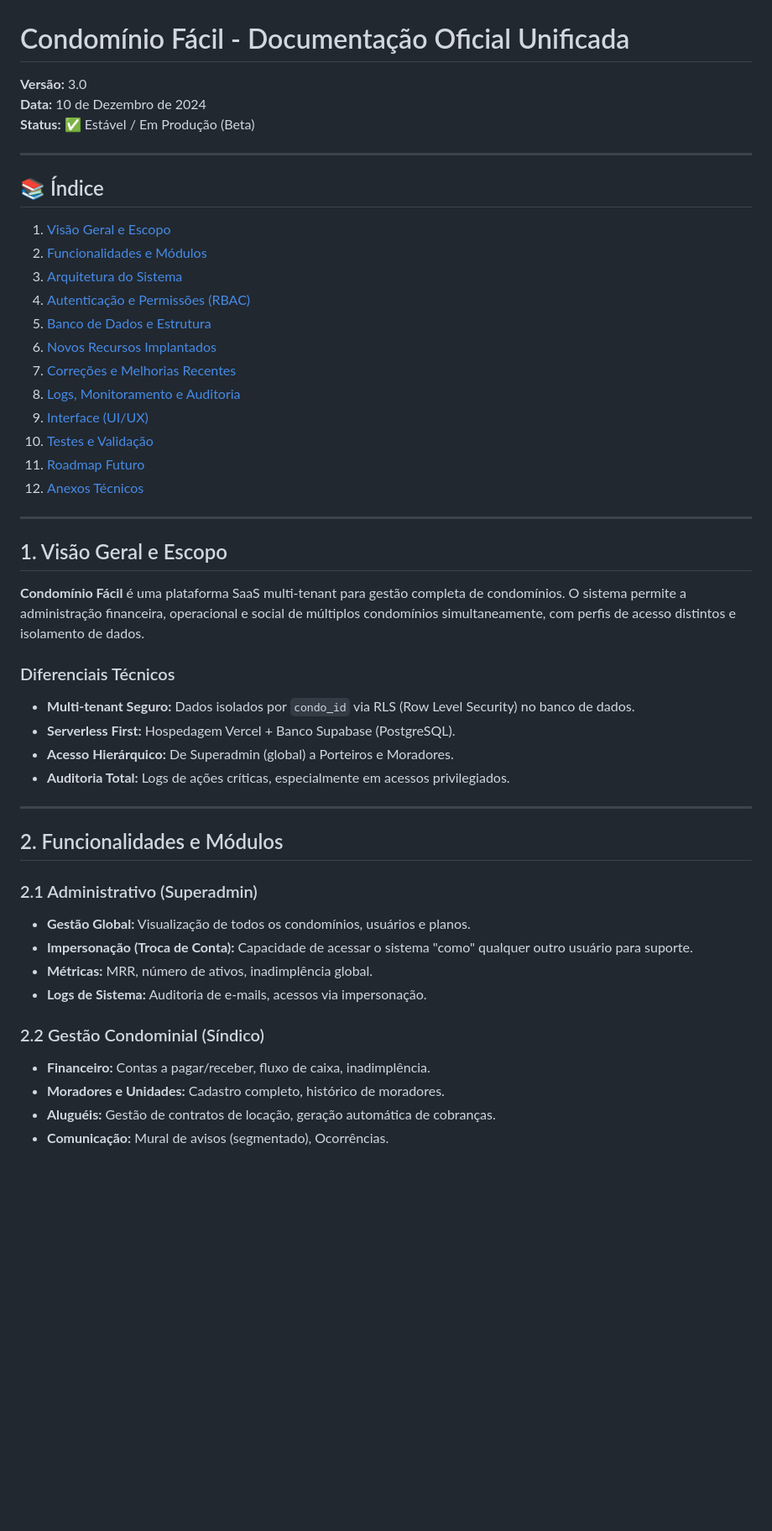
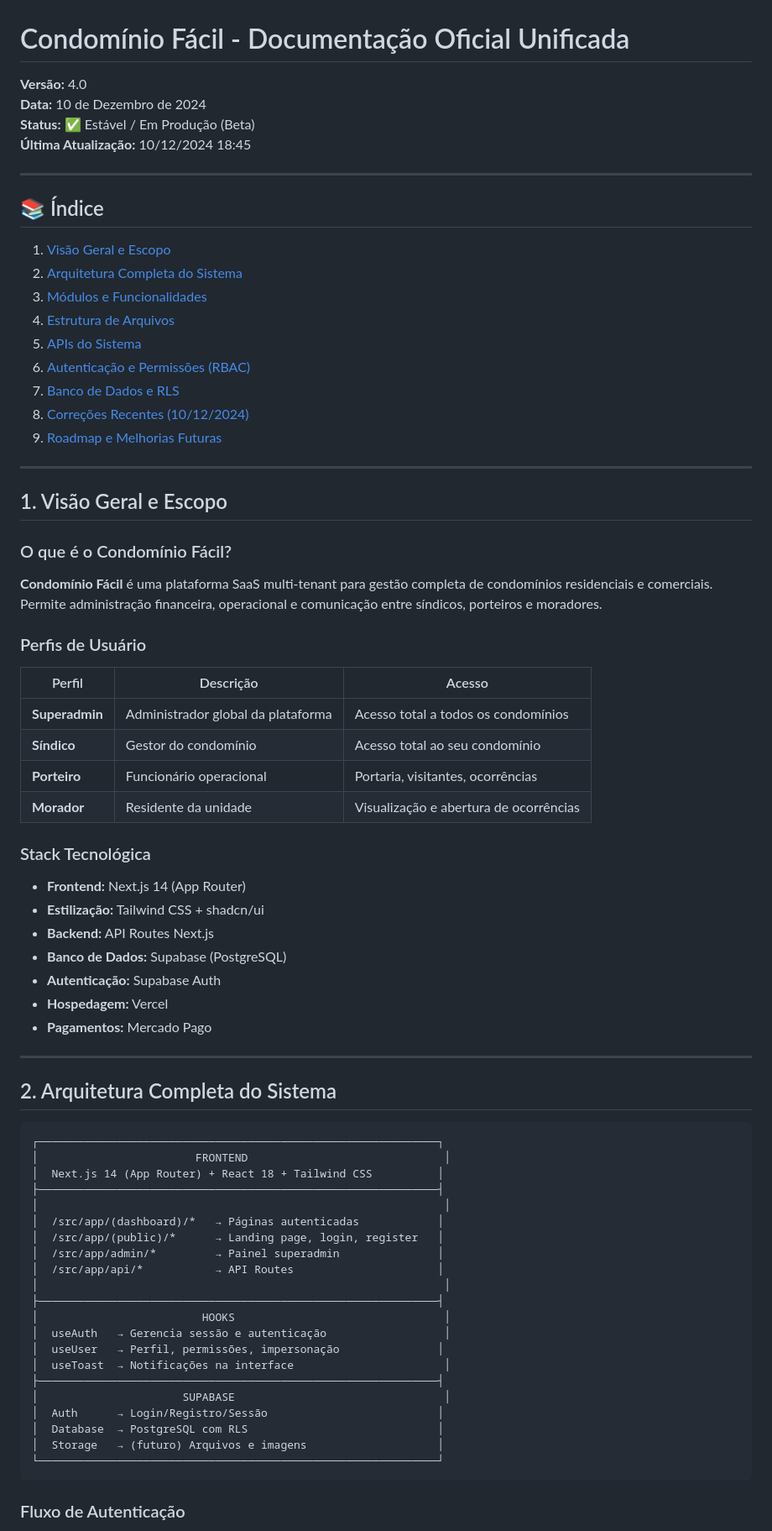
Before and after one commit to robsonodex/condominio-facil, a Markdown page: DOCUMENTATION.md, the part around one of its changes. Shown at 84% size. GitHub-like rendering; blank space fills up the shorter version.

````diff
--- a/DOCUMENTATION.md
+++ b/DOCUMENTATION.md
@@ -1,51 +1,78 @@
 # Condomínio Fácil - Documentação Oficial Unificada
 
-**Versão:** 3.0
+**Versão:** 4.0
 **Data:** 10 de Dezembro de 2024
 **Status:** ✅ Estável / Em Produção (Beta)
+**Última Atualização:** 10/12/2024 18:45
 
 ---
 
 ## 📚 Índice
 
 1. [Visão Geral e Escopo](#1-visão-geral-e-escopo)
-2. [Funcionalidades e Módulos](#2-funcionalidades-e-módulos)
-3. [Arquitetura do Sistema](#3-arquitetura-do-sistema)
-4. [Autenticação e Permissões (RBAC)](#4-autenticação-e-permissões-rbac)
-5. [Banco de Dados e Estrutura](#5-banco-de-dados-e-estrutura)
-6. [Novos Recursos Implantados](#6-novos-recursos-implantados)
-7. [Correções e Melhorias Recentes](#7-correções-e-melhorias-recentes)
-8. [Logs, Monitoramento e Auditoria](#8-logs-monitoramento-e-auditoria)
-9. [Interface (UI/UX)](#9-interface-uiux)
-10. [Testes e Validação](#10-testes-e-validação)
-11. [Roadmap Futuro](#11-roadmap-futuro)
-12. [Anexos Técnicos](#12-anexos-técnicos)
+2. [Arquitetura Completa do Sistema](#2-arquitetura-completa-do-sistema)
+3. [Módulos e Funcionalidades](#3-módulos-e-funcionalidades)
+4. [Estrutura de Arquivos](#4-estrutura-de-arquivos)
+5. [APIs do Sistema](#5-apis-do-sistema)
+6. [Autenticação e Permissões (RBAC)](#6-autenticação-e-permissões-rbac)
+7. [Banco de Dados e RLS](#7-banco-de-dados-e-rls)
+8. [Correções Recentes (10/12/2024)](#8-correções-recentes-10122024)
+9. [Roadmap e Melhorias Futuras](#9-roadmap-e-melhorias-futuras)
 
 ---
 
 ## 1. Visão Geral e Escopo
 
-**Condomínio Fácil** é uma plataforma SaaS multi-tenant para gestão completa de condomínios. O sistema permite a administração financeira, operacional e social de múltiplos condomínios simultaneamente, com perfis de acesso distintos e isolamento de dados.
+### O que é o Condomínio Fácil?
 
-### Diferenciais Técnicos
-- **Multi-tenant Seguro:** Dados isolados por `condo_id` via RLS (Row Level Security) no banco de dados.
-- **Serverless First:** Hospedagem Vercel + Banco Supabase (PostgreSQL).
-- **Acesso Hierárquico:** De Superadmin (global) a Porteiros e Moradores.
-- **Auditoria Total:** Logs de ações críticas, especialmente em acessos privilegiados.
+**Condomínio Fácil** é uma plataforma SaaS multi-tenant para gestão completa de condomínios residenciais e comerciais. Permite administração financeira, operacional e comunicação entre síndicos, porteiros e moradores.
+
+### Perfis de Usuário
+
+| Perfil | Descrição | Acesso |
+|--------|-----------|--------|
+| **Superadmin** | Administrador global da plataforma | Acesso total a todos os condomínios |
+| **Síndico** | Gestor do condomínio | Acesso total ao seu condomínio |
+| **Porteiro** | Funcionário operacional | Portaria, visitantes, ocorrências |
+| **Morador** | Residente da unidade | Visualização e abertura de ocorrências |
+
+### Stack Tecnológica
+
+- **Frontend:** Next.js 14 (App Router)
+- **Estilização:** Tailwind CSS + shadcn/ui
+- **Backend:** API Routes Next.js
+- **Banco de Dados:** Supabase (PostgreSQL)
+- **Autenticação:** Supabase Auth
+- **Hospedagem:** Vercel
+- **Pagamentos:** Mercado Pago
 
 ---
 
-## 2. Funcionalidades e Módulos
+## 2. Arquitetura Completa do Sistema
 
-### 2.1 Administrativo (Superadmin)
-- **Gestão Global:** Visualização de todos os condomínios, usuários e planos.
-- **Impersonação (Troca de Conta):** Capacidade de acessar o sistema "como" qualquer outro usuário para suporte.
-- **Métricas:** MRR, número de ativos, inadimplência global.
-- **Logs de Sistema:** Auditoria de e-mails, acessos via impersonação.
+```
+┌─────────────────────────────────────────────────────────────┐
+│                        FRONTEND                              │
+│  Next.js 14 (App Router) + React 18 + Tailwind CSS          │
+├─────────────────────────────────────────────────────────────┤
+│                                                              │
+│  /src/app/(dashboard)/*   → Páginas autenticadas            │
+│  /src/app/(public)/*      → Landing page, login, register   │
+│  /src/app/admin/*         → Painel superadmin               │
+│  /src/app/api/*           → API Routes                      │
+│                                                              │
+├─────────────────────────────────────────────────────────────┤
+│                         HOOKS                                │
+│  useAuth   → Gerencia sessão e autenticação                  │
+│  useUser   → Perfil, permissões, impersonação               │
+│  useToast  → Notificações na interface                       │
+├─────────────────────────────────────────────────────────────┤
+│                      SUPABASE                                │
+│  Auth      → Login/Registro/Sessão                          │
+│  Database  → PostgreSQL com RLS                             │
+│  Storage   → (futuro) Arquivos e imagens                    │
+└─────────────────────────────────────────────────────────────┘
+```
 
-### 2.2 Gestão Condominial (Síndico)
-- **Financeiro:** Contas a pagar/receber, fluxo de caixa, inadimplência.
-- **Moradores e Unidades:** Cadastro completo, histórico de moradores.
-- **Aluguéis:** Gestão de contratos de locação, geração automática de cobranças.
-- **Comunicação:** Mural de avisos (segmentado), Ocorrências.
+### Fluxo de Autenticação
 
````
Also changed, not shown: other parts of DOCUMENTATION.md (+353 -156 lines), VENDAS.md (+1 -1 lines).
